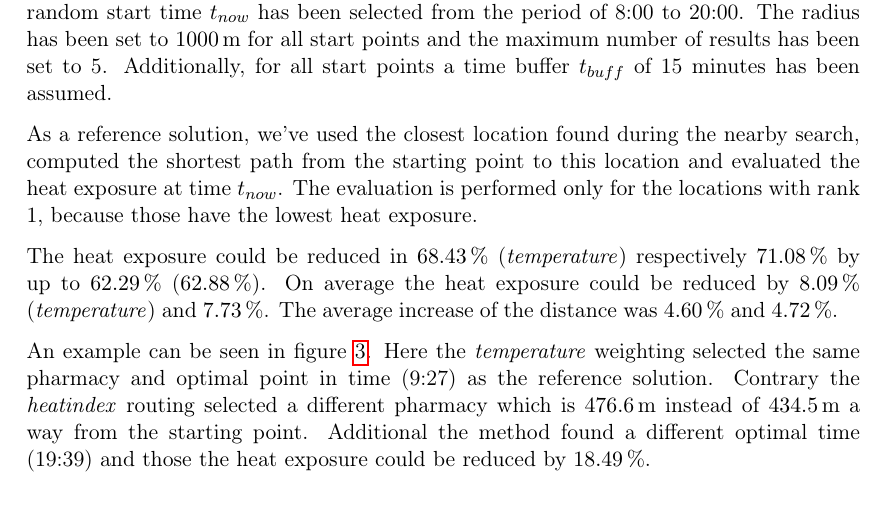
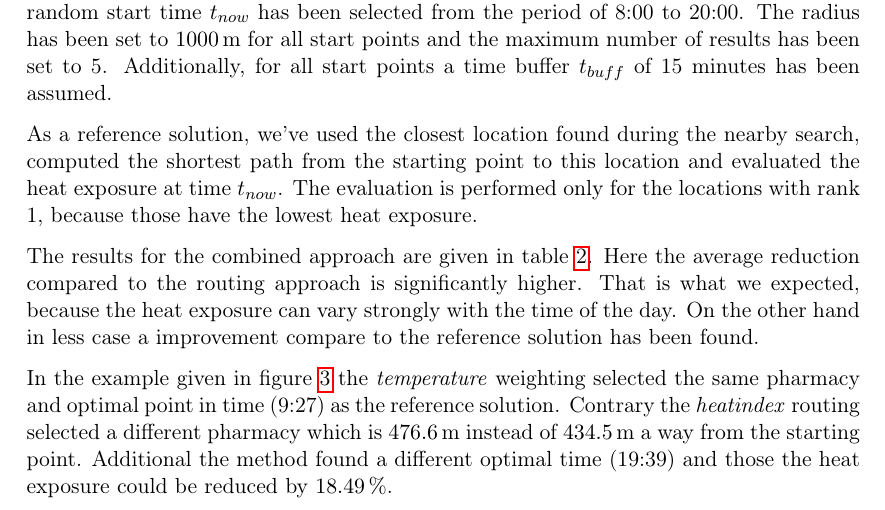
Before and after one commit to joachimrussig/GI_Forum_2017_Paper, a LaTeX paper (paper.tex, which reads evaluation.tex): part of page 12 of 16, cut so that both start at the same text. Compiled offline with pdfLaTeX.

Commit message:
Updated optimal time results

```diff
--- a/evaluation.tex
+++ b/evaluation.tex
@@ -128,7 +128,6 @@ As a reference solution, we've used the closest location found during the nearby
 \end{table}
 
 
-The heat exposure could be reduced in \SI{68.43}{\percent} (\emph{temperature}) respectively \SI{71.08}{\percent} by up to \SI{62.29}{\percent} (\SI{62.88}{\percent}). On average the heat exposure could be reduced by \SI{8.09}{\percent} (\emph{temperature}) and \SI{7.73}{\percent}. The average increase of the distance was \SI{4.60}{\percent} and \SI{4.72}{\percent}.
+The results for the combined approach are given in table \ref{tab:results-optimal-time}. Here the average reduction compared to the routing approach is significantly higher. That is what we expected, because the heat exposure can vary strongly with the time of the day. On the other hand in less case a improvement compare to the reference solution has been found.
 
-An example can be seen in figure \ref{fig:optimaltime-route-example}.
-Here the \emph{temperature} weighting selected the same pharmacy and optimal point in time (9:27) as the reference solution. Contrary the \emph{heatindex} routing selected a different pharmacy which is \SI{476.6}{\meter} instead of  \SI{434.5}{\meter} a way from the starting point. Additional the method found a different optimal time (19:39) and those the heat exposure could be reduced by \SI{18.49}{\percent}.
+In the example given in figure \ref{fig:optimaltime-route-example} the \emph{temperature} weighting selected the same pharmacy and optimal point in time (9:27) as the reference solution. Contrary the \emph{heatindex} routing selected a different pharmacy which is \SI{476.6}{\meter} instead of  \SI{434.5}{\meter} a way from the starting point. Additional the method found a different optimal time (19:39) and those the heat exposure could be reduced by \SI{18.49}{\percent}.
```
Also changed, not shown: paper.pdf, evaluation.tex (2 more changed lines).
